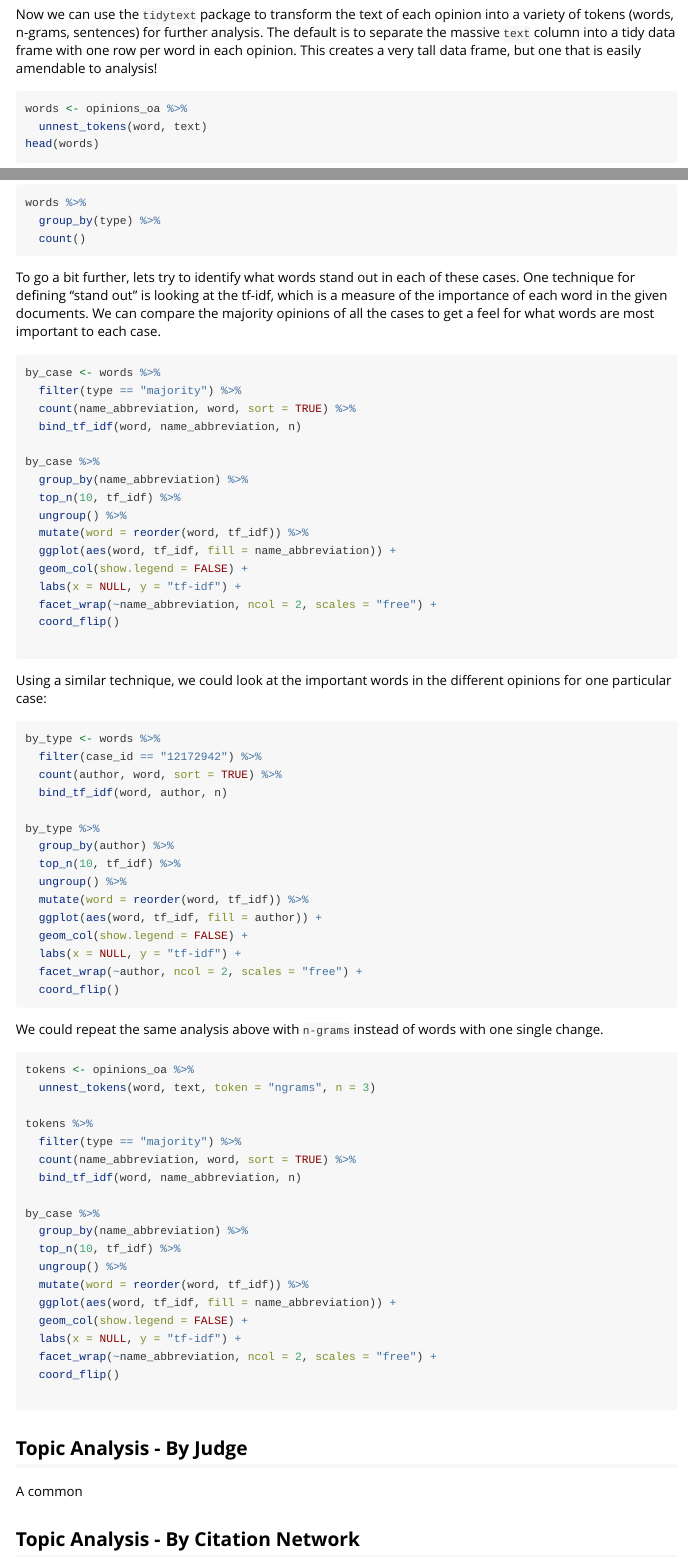
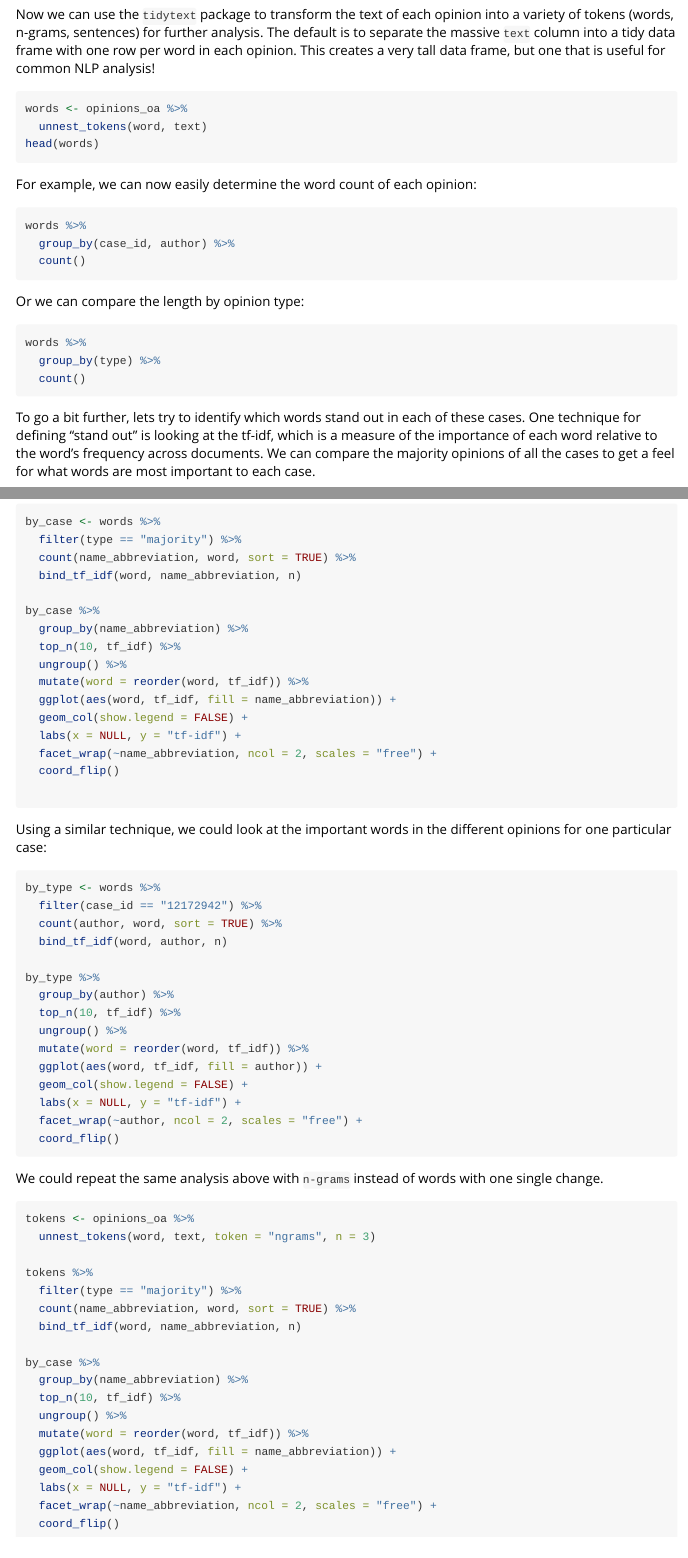
Before and after one commit to slopp/caselaw, an R Markdown document (vignettes/example_analysis.Rmd): the page in a window 1100 px wide, from 760 px down, and a second part further down, joined at a grey line. Rendered offline with R 4.5, knitr and Pandoc, with nearby package versions; the code chunks are not run, so their results and figures are left out.

Commit message:
Update example_analysis.Rmd
clean up todos

````diff
--- a/vignettes/example_analysis.Rmd
+++ b/vignettes/example_analysis.Rmd
@@ -51,7 +51,7 @@ opinions_oa <- opinions %>%
   select(case_id, name_abbreviation, author, text, type)
 ```
 
-Now we can use the `tidytext` package to transform the text of each opinion into a variety of tokens (words, n-grams, sentences) for further analysis. The default is to separate the massive `text` column into a tidy data frame with one row per word in each opinion. This creates a very tall data frame, but one that is easily amendable to analysis!
+Now we can use the `tidytext` package to transform the text of each opinion into a variety of tokens (words, n-grams, sentences) for further analysis. The default is to separate the massive `text` column into a tidy data frame with one row per word in each opinion. This creates a very tall data frame, but one that is useful for common NLP analysis!
 
 ```{r}
 words <- opinions_oa %>%
@@ -74,7 +74,7 @@ words %>%
   count()
 ```
 
-To go a bit further, lets try to identify what words stand out in each of these cases. One technique for defining "stand out" is looking at the tf-idf, which is a measure of the importance of each word in the given documents. We can compare the majority opinions of all the cases to get a feel for what words are most important to each case.
+To go a bit further, lets try to identify which words stand out in each of these cases. One technique for defining "stand out" is looking at the tf-idf, which is a measure of the importance of each word relative to the word's frequency across documents. We can compare the majority opinions of all the cases to get a feel for what words are most important to each case.
 
 ```{r}
 by_case <- words %>%
@@ -138,9 +138,3 @@ by_case %>%
   coord_flip()
 
 ```
-
-## Topic Analysis - By Judge
-
-A common
-
-## Topic Analysis - By Citation Network
````
